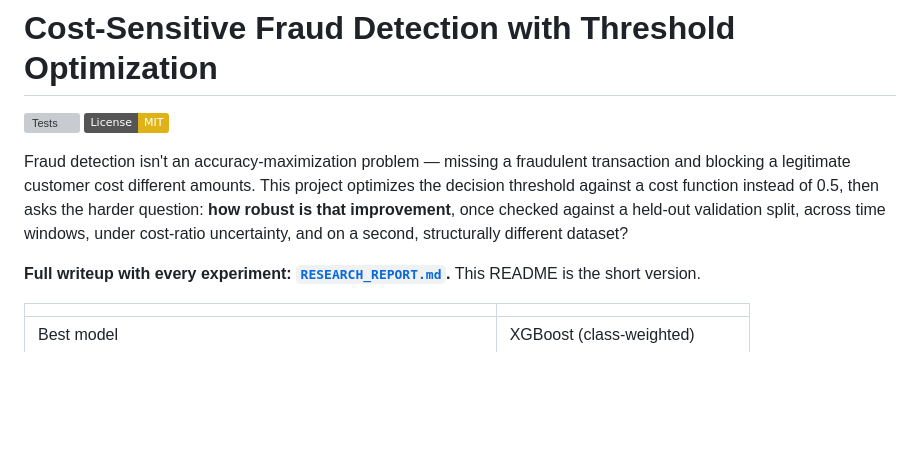
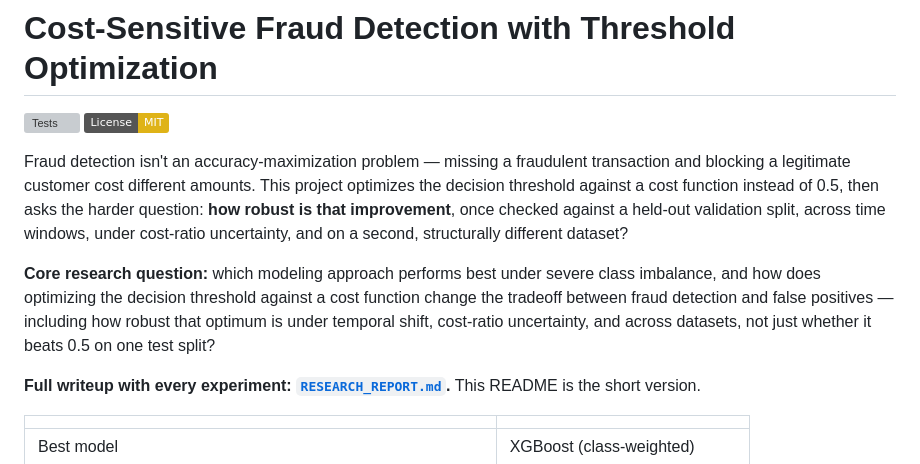
Before and after one commit to Charith-Reddy-Pareddy/Cost-Sensitive-Fraud-Detection-with-Threshold-Optimization, a Markdown page: README.md, the part around the change. Rendered like a GitHub page; badges without logos; blank space fills up the shorter version; grey boxes are pictures that could not be loaded.

Commit message:
Restore core research question

```diff
--- a/README.md
+++ b/README.md
@@ -8,6 +8,12 @@ blocking a legitimate customer cost different amounts. This project optimizes th
 threshold against a cost function instead of 0.5, then asks the harder question: **how robust is
 that improvement**, once checked against a held-out validation split, across time windows, under
 cost-ratio uncertainty, and on a second, structurally different dataset?
+
+**Core research question:** which modeling approach performs best under severe class imbalance,
+and how does optimizing the decision threshold against a cost function change the tradeoff
+between fraud detection and false positives — including how robust that optimum is under
+temporal shift, cost-ratio uncertainty, and across datasets, not just whether it beats 0.5 on
+one test split?
 
 **Full writeup with every experiment: [`RESEARCH_REPORT.md`](RESEARCH_REPORT.md).** This README
 is the short version.
```
